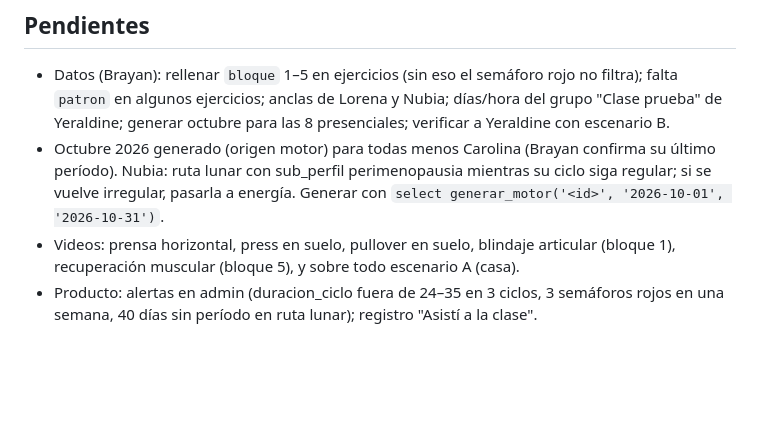
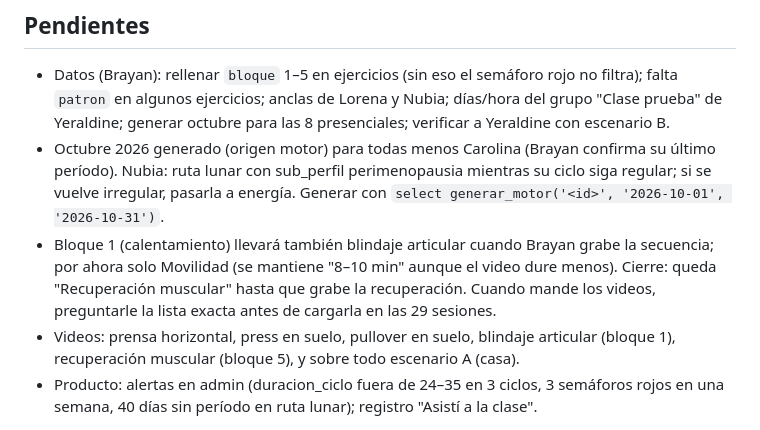
Before and after one commit to brayanpedrazatrainer/App-, a Markdown page: CLAUDE.md, the part around the change. GitHub-like rendering; blank space fills up the shorter version.

Commit message:
CLAUDE.md: pendientes de bloque 1 y cierre
Co-Authored-By: Claude Opus 5.5 <noreply@anthropic.com>

```diff
--- a/CLAUDE.md
+++ b/CLAUDE.md
@@ -71,5 +71,6 @@ Funciones clave `admin1.html`: `calcMotorPhase` (copia del motor), `generarMes`,
 ## Pendientes
 - Datos (Brayan): rellenar `bloque` 1–5 en ejercicios (sin eso el semáforo rojo no filtra); falta `patron` en algunos ejercicios; anclas de Lorena y Nubia; días/hora del grupo "Clase prueba" de Yeraldine; generar octubre para las 8 presenciales; verificar a Yeraldine con escenario B.
 - Octubre 2026 generado (origen motor) para todas menos Carolina (Brayan confirma su último período). Nubia: ruta lunar con sub_perfil perimenopausia mientras su ciclo siga regular; si se vuelve irregular, pasarla a energía. Generar con `select generar_motor('<id>', '2026-10-01', '2026-10-31')`.
+- Bloque 1 (calentamiento) llevará también blindaje articular cuando Brayan grabe la secuencia; por ahora solo Movilidad (se mantiene "8–10 min" aunque el video dure menos). Cierre: queda "Recuperación muscular" hasta que grabe la recuperación. Cuando mande los videos, preguntarle la lista exacta antes de cargarla en las 29 sesiones.
 - Videos: prensa horizontal, press en suelo, pullover en suelo, blindaje articular (bloque 1), recuperación muscular (bloque 5), y sobre todo escenario A (casa).
 - Producto: alertas en admin (duracion_ciclo fuera de 24–35 en 3 ciclos, 3 semáforos rojos en una semana, 40 días sin período en ruta lunar); registro "Asistí a la clase".
```
